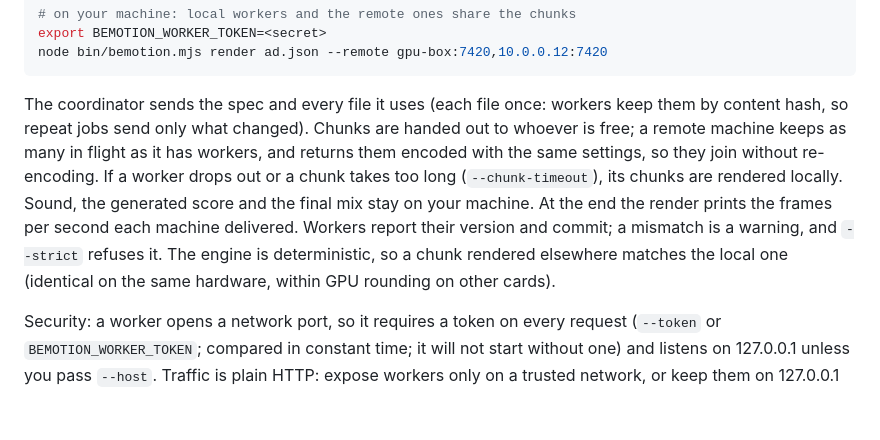
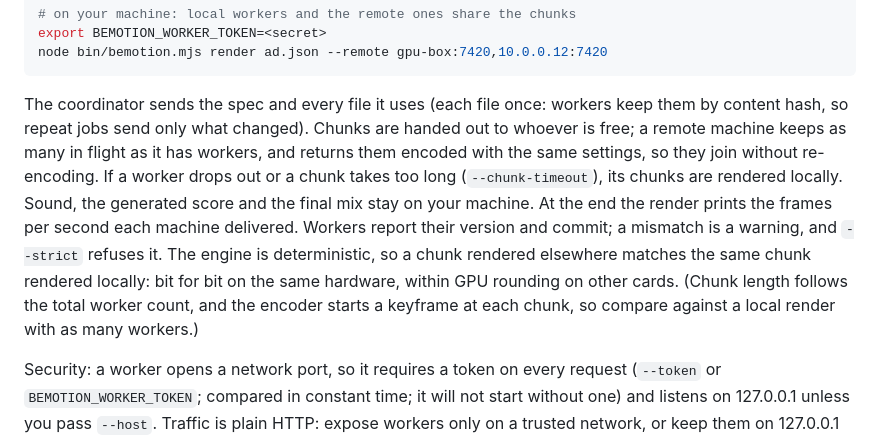
Before and after one commit to b9llach/bemotion, a Markdown page: README.md, the part around the change. GitHub-like rendering; blank space fills up the shorter version.

Commit message:
worker: count jobs being created against the job limit; docs: chunk layout and bit-exact comparison

````diff
--- a/README.md
+++ b/README.md
@@ -119,7 +119,7 @@ export BEMOTION_WORKER_TOKEN=<secret>
 node bin/bemotion.mjs render ad.json --remote gpu-box:7420,10.0.0.12:7420
 ```
 
-The coordinator sends the spec and every file it uses (each file once: workers keep them by content hash, so repeat jobs send only what changed). Chunks are handed out to whoever is free; a remote machine keeps as many in flight as it has workers, and returns them encoded with the same settings, so they join without re-encoding. If a worker drops out or a chunk takes too long (`--chunk-timeout`), its chunks are rendered locally. Sound, the generated score and the final mix stay on your machine. At the end the render prints the frames per second each machine delivered. Workers report their version and commit; a mismatch is a warning, and `--strict` refuses it. The engine is deterministic, so a chunk rendered elsewhere matches the local one (identical on the same hardware, within GPU rounding on other cards).
+The coordinator sends the spec and every file it uses (each file once: workers keep them by content hash, so repeat jobs send only what changed). Chunks are handed out to whoever is free; a remote machine keeps as many in flight as it has workers, and returns them encoded with the same settings, so they join without re-encoding. If a worker drops out or a chunk takes too long (`--chunk-timeout`), its chunks are rendered locally. Sound, the generated score and the final mix stay on your machine. At the end the render prints the frames per second each machine delivered. Workers report their version and commit; a mismatch is a warning, and `--strict` refuses it. The engine is deterministic, so a chunk rendered elsewhere matches the same chunk rendered locally: bit for bit on the same hardware, within GPU rounding on other cards. (Chunk length follows the total worker count, and the encoder starts a keyframe at each chunk, so compare against a local render with as many workers.)
 
 Security: a worker opens a network port, so it requires a token on every request (`--token` or `BEMOTION_WORKER_TOKEN`; compared in constant time; it will not start without one) and listens on 127.0.0.1 unless you pass `--host`. Traffic is plain HTTP: expose workers only on a trusted network, or keep them on 127.0.0.1 and reach them through an SSH tunnel (`ssh -N -L 7421:127.0.0.1:7420 gpu-box`, then `--remote 127.0.0.1:7421`). Workers check every path in a job and write its files only inside a per-job folder that is deleted when the job ends or sits idle, limit request sizes, never download anything on the coordinator's behalf (Poly Haven environments come with the job), and their render pages can load only the render app and the job's own files.
 
````
